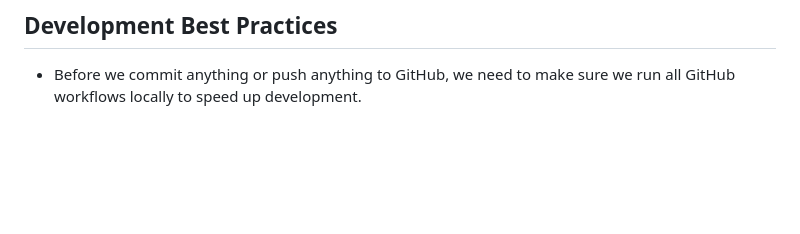
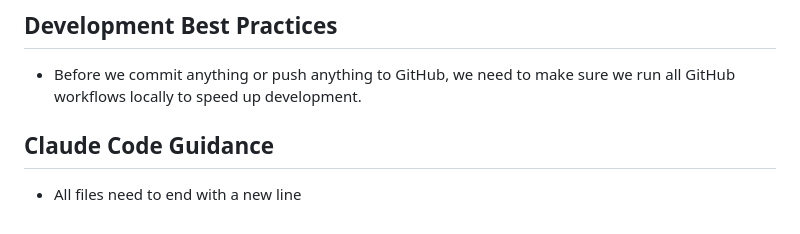
Before and after one commit to handrades/Luppa_PLC, a Markdown page: CLAUDE.md, the part around the change. Drawn GitHub-style; blank space fills up the shorter version.

Commit message:
docs: add Claude Code guidance about trailing newlines
- Add section about file formatting requirements
- Fix missing trailing newline in CLAUDE.md

🤖 Generated with [Claude Code](https://claude.ai/code)

Co-Authored-By: Claude <noreply@anthropic.com>

```diff
--- a/CLAUDE.md
+++ b/CLAUDE.md
@@ -108,3 +108,7 @@ The framework is designed to support additional industrial apps:
 
 - Before we commit anything or push anything to GitHub, we need to make sure we run all GitHub workflows locally
   to speed up development.
+
+## Claude Code Guidance
+
+- All files need to end with a new line
```
